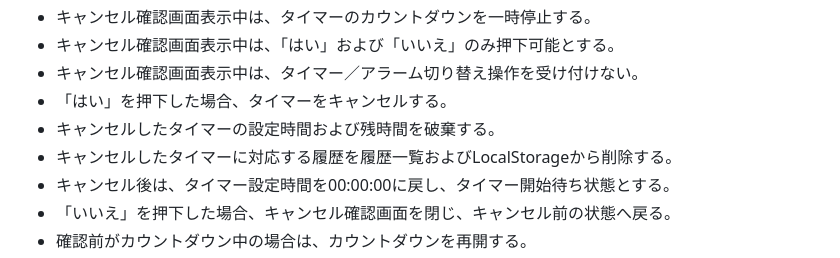
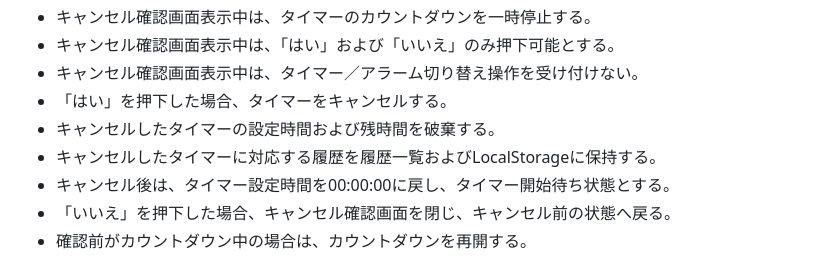
Before and after one commit to shun62201234-crypto/timerApplication, a Markdown page: document/仕様書/画面仕様書.md, the part around the change. Drawn GitHub-style.

Commit message:
キャンセル押下後の履歴保持変更
画面仕様書の修正
変更前：キャンセル押下後履歴削除
変更後：キャンセル押下後履歴保持

```diff
--- a/document/仕様書/画面仕様書.md
+++ b/document/仕様書/画面仕様書.md
@@ -100,7 +100,7 @@
 -   キャンセル確認画面表示中は、タイマー／アラーム切り替え操作を受け付けない。
 -   「はい」を押下した場合、タイマーをキャンセルする。
 -   キャンセルしたタイマーの設定時間および残時間を破棄する。
--   キャンセルしたタイマーに対応する履歴を履歴一覧およびLocalStorageから削除する。
+-   キャンセルしたタイマーに対応する履歴を履歴一覧およびLocalStorageに保持する。
 -   キャンセル後は、タイマー設定時間を00:00:00に戻し、タイマー開始待ち状態とする。
 -   「いいえ」を押下した場合、キャンセル確認画面を閉じ、キャンセル前の状態へ戻る。
 -   確認前がカウントダウン中の場合は、カウントダウンを再開する。
```
